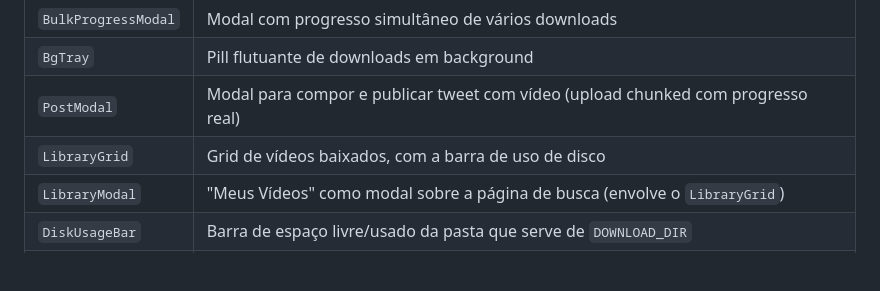
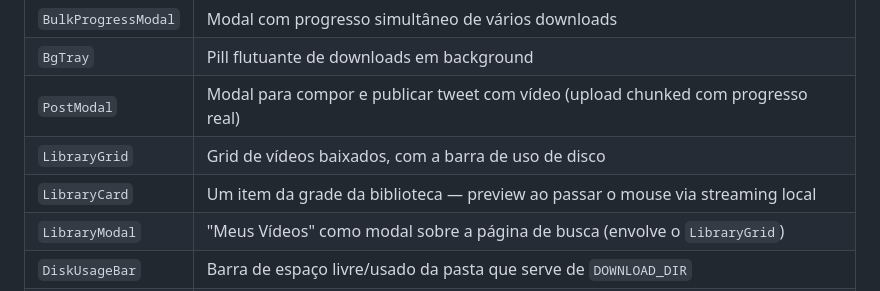
Before and after one commit to leogvital/scrappex, a Markdown page: README.pt-BR.md, the part around the change. GitHub-like rendering; blank space fills up the shorter version.

```diff
--- a/README.pt-BR.md
+++ b/README.pt-BR.md
@@ -358,6 +358,7 @@ Toda a interface está em `index.html` como JSX inline compilado pelo Babel no n
 | `BgTray` | Pill flutuante de downloads em background |
 | `PostModal` | Modal para compor e publicar tweet com vídeo (upload chunked com progresso real) |
 | `LibraryGrid` | Grid de vídeos baixados, com a barra de uso de disco |
+| `LibraryCard` | Um item da grade da biblioteca — preview ao passar o mouse via streaming local |
 | `LibraryModal` | "Meus Vídeos" como modal sobre a página de busca (envolve o `LibraryGrid`) |
 | `DiskUsageBar` | Barra de espaço livre/usado da pasta que serve de `DOWNLOAD_DIR` |
 | `HistoryModal` | Histórico e favoritos de busca como modal — filtro por site/termo pesquisado, paginado |
```
Also changed, not shown: README.md (+1 -0 lines).
